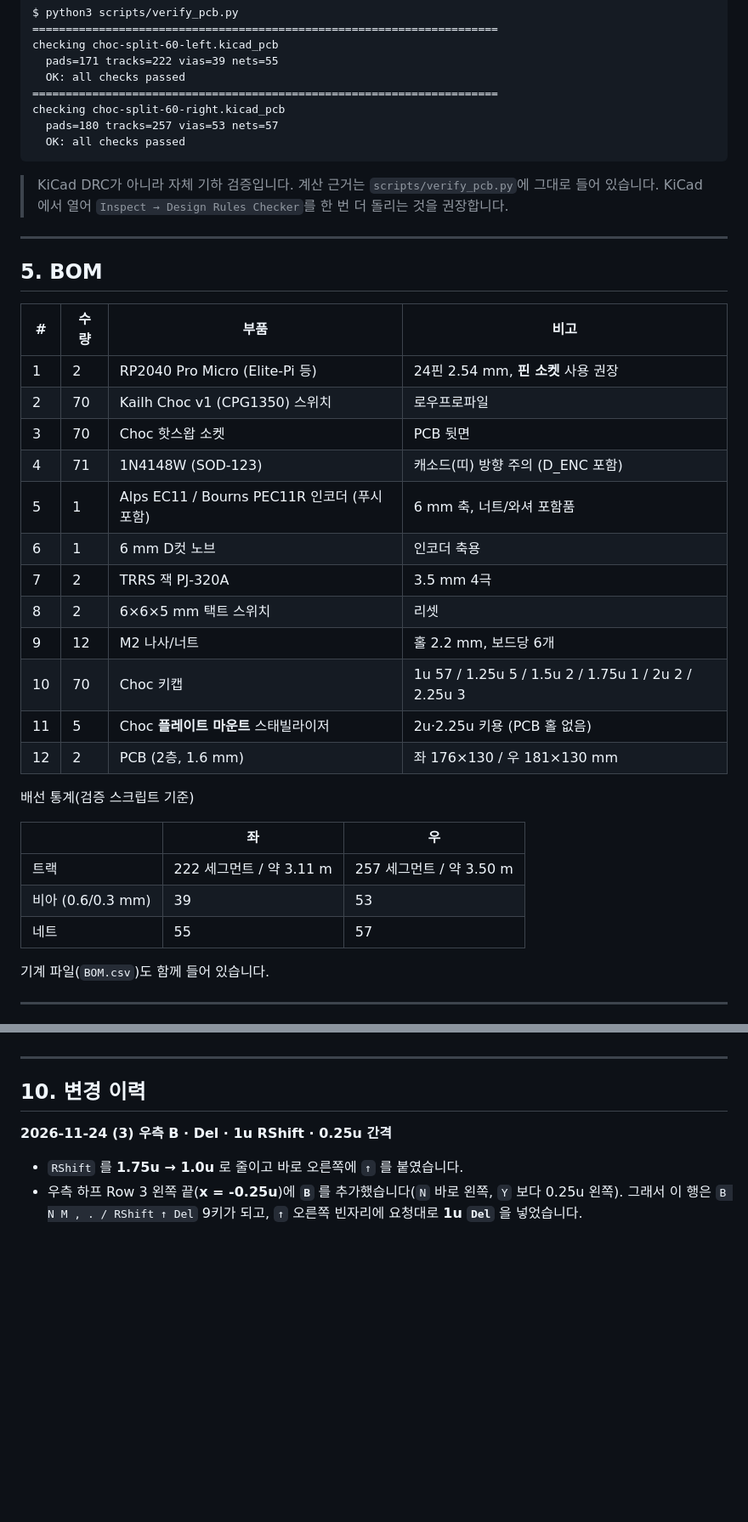
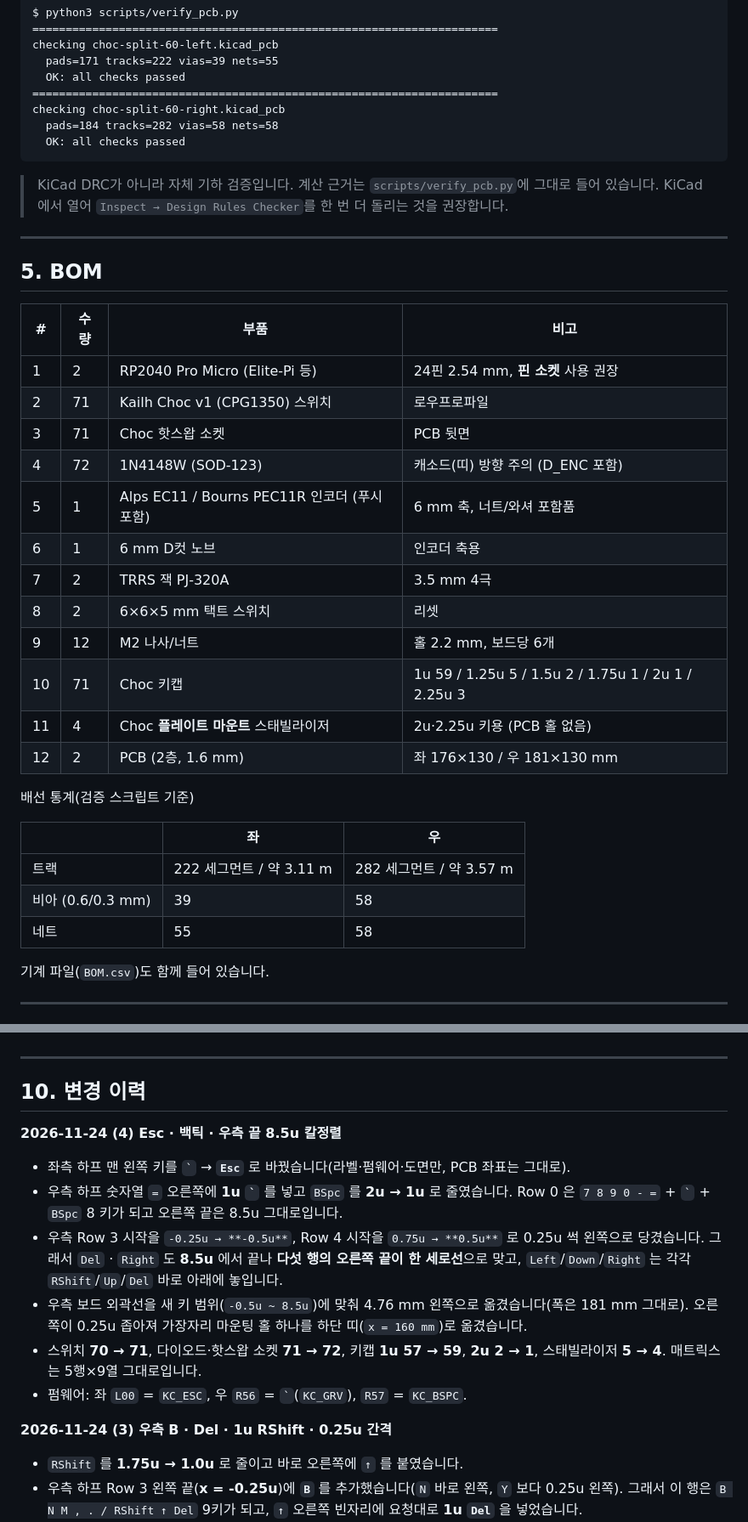
Before and after one commit to Samdasoo1076/dasoo_split, a Markdown page: README.md, 2 parts joined by grey strips. Shown at 85% size. GitHub-like rendering; blank space fills up the shorter version.

````diff
--- a/README.md
+++ b/README.md
@@ -176,7 +179,7 @@ checking choc-split-60-left.kicad_pcb
   OK: all checks passed
 ======================================================================
 checking choc-split-60-right.kicad_pcb
-  pads=180 tracks=257 vias=53 nets=57
+  pads=184 tracks=282 vias=58 nets=58
   OK: all checks passed
 ```
 
@@ -190,25 +193,25 @@ checking choc-split-60-right.kicad_pcb
 | # | 수량 | 부품 | 비고 |
 |---|---|---|---|
 | 1 | 2 | RP2040 Pro Micro (Elite‑Pi 등) | 24핀 2.54 mm, **핀 소켓** 사용 권장 |
-| 2 | 70 | Kailh Choc v1 (CPG1350) 스위치 | 로우프로파일 |
-| 3 | 70 | Choc 핫스왑 소켓 | PCB 뒷면 |
-| 4 | 71 | 1N4148W (SOD‑123) | 캐소드(띠) 방향 주의 (D_ENC 포함) |
+| 2 | 71 | Kailh Choc v1 (CPG1350) 스위치 | 로우프로파일 |
+| 3 | 71 | Choc 핫스왑 소켓 | PCB 뒷면 |
+| 4 | 72 | 1N4148W (SOD‑123) | 캐소드(띠) 방향 주의 (D_ENC 포함) |
 | 5 | 1 | Alps EC11 / Bourns PEC11R 인코더 (푸시 포함) | 6 mm 축, 너트/와셔 포함품 |
 | 6 | 1 | 6 mm D컷 노브 | 인코더 축용 |
 | 7 | 2 | TRRS 잭 PJ‑320A | 3.5 mm 4극 |
 | 8 | 2 | 6×6×5 mm 택트 스위치 | 리셋 |
 | 9 | 12 | M2 나사/너트 | 홀 2.2 mm, 보드당 6개 |
-| 10 | 70 | Choc 키캡 | 1u 57 / 1.25u 5 / 1.5u 2 / 1.75u 1 / 2u 2 / 2.25u 3 |
-| 11 | 5 | Choc **플레이트 마운트** 스태빌라이저 | 2u·2.25u 키용 (PCB 홀 없음) |
+| 10 | 71 | Choc 키캡 | 1u 59 / 1.25u 5 / 1.5u 2 / 1.75u 1 / 2u 1 / 2.25u 3 |
+| 11 | 4 | Choc **플레이트 마운트** 스태빌라이저 | 2u·2.25u 키용 (PCB 홀 없음) |
 | 12 | 2 | PCB (2층, 1.6 mm) | 좌 176×130 / 우 181×130 mm |
 
 배선 통계(검증 스크립트 기준)
 
 | | 좌 | 우 |
 |---|---|---|
-| 트랙 | 222 세그먼트 / 약 3.11 m | 257 세그먼트 / 약 3.50 m |
-| 비아 (0.6/0.3 mm) | 39 | 53 |
-| 네트 | 55 | 57 |
+| 트랙 | 222 세그먼트 / 약 3.11 m | 282 세그먼트 / 약 3.57 m |
+| 비아 (0.6/0.3 mm) | 39 | 58 |
+| 네트 | 55 | 58 |
 
 기계 파일(`BOM.csv`)도 함께 들어 있습니다.
 
@@ -338,6 +344,19 @@ python3 scripts/layout_kle.py      # KLE 형식 도면 PNG (layout.py 좌표에
 
 ## 10. 변경 이력
 
+**2026-11-24 (4) Esc · 백틱 · 우측 끝 8.5u 칼정렬**
+* 좌측 하프 맨 왼쪽 키를 `` ` `` → **`Esc`** 로 바꿨습니다(라벨·펌웨어·도면만, PCB 좌표는 그대로).
+* 우측 하프 숫자열 `=` 오른쪽에 **1u `` ` ``** 를 넣고 `BSpc` 를 **2u → 1u** 로 줄였습니다.
+  Row 0 은 `7 8 9 0 - =` + `` ` `` + `BSpc` 8 키가 되고 오른쪽 끝은 8.5u 그대로입니다.
+* 우측 Row 3 시작을 `-0.25u → **-0.5u**`, Row 4 시작을 `0.75u → **0.5u**` 로 0.25u 썩 왼쪽으로 당겼습니다.
+  그래서 `Del` · `Right` 도 **8.5u** 에서 끝나 **다섯 행의 오른쪽 끝이 한 세로선**으로 맞고,
+  `Left`/`Down`/`Right` 는 각각 `RShift`/`Up`/`Del` 바로 아래에 놓입니다.
+* 우측 보드 외곽선을 새 키 범위(`-0.5u ~ 8.5u`)에 맞춰 4.76 mm 왼쪽으로 옮겼습니다(폭은 181 mm 그대로).
+  오른쪽이 0.25u 좁아져 가장자리 마운팅 홀 하나를 하단 띠(`x = 160 mm`)로 옮겼습니다.
+* 스위치 **70 → 71**, 다이오드·핫스왑 소켓 **71 → 72**, 키캡 **1u 57 → 59**, **2u 2 → 1**,
+  스태빌라이저 **5 → 4**. 매트릭스는 5행×9열 그대로입니다.
+* 펌웨어: 좌 `L00` = `KC_ESC`, 우 `R56` = `` ` ``(`KC_GRV`), `R57` = `KC_BSPC`.
+
 **2026-11-24 (3) 우측 B · Del · 1u RShift · 0.25u 간격**
 * `RShift` 를 **1.75u → 1.0u** 로 줄이고 바로 오른쪽에 `↑` 를 붙였습니다.
 * 우측 하프 Row 3 왼쪽 끝(**x = -0.25u**)에 **`B`** 를 추가했습니다(`N` 바로 왼쪽, `Y` 보다 0.25u 왼쪽).
````
Also changed, not shown: other parts of README.md (+25 -19 lines), docs/layout-kle.png, docs/preview-left.png, docs/preview-right.png, 14 other files.
